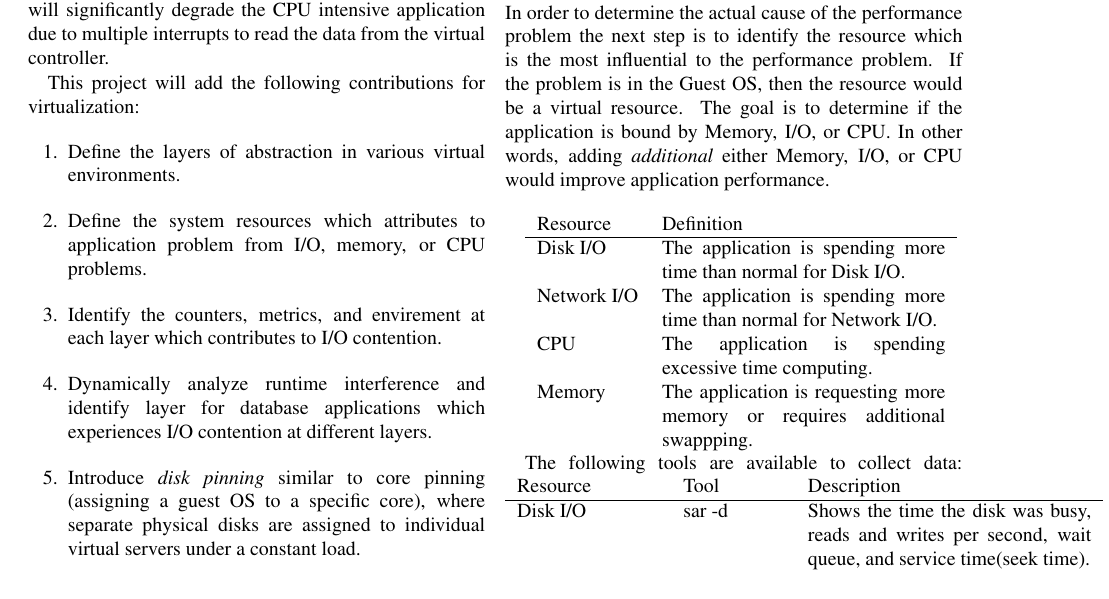
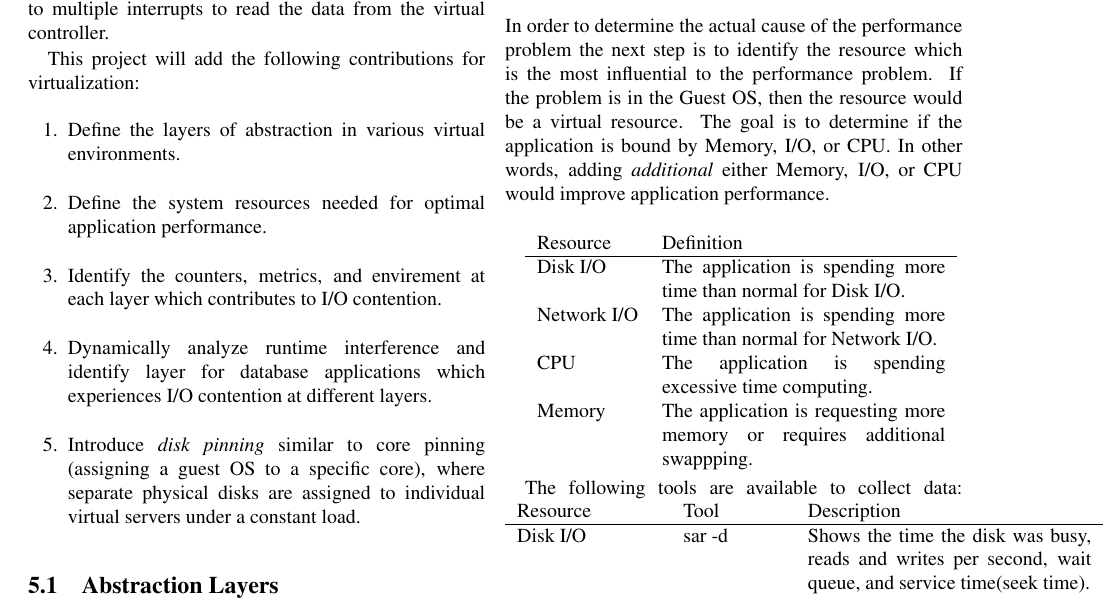
Before and after one commit to FeCastle/XenAnalyze, a LaTeX thesis (report/thesis.tex, which reads report/implementation.tex): part of page 5 of 11 before the commit and part of page 5 of 10 after it, cut so that both start at the same text. Compiled offline with pdfLaTeX.

Commit message:
Updated implementation section.

```diff
--- a/report/implementation.tex
+++ b/report/implementation.tex
@@ -1,11 +1,11 @@
 Since the system workload, and available resources will continually change, and it is difficult to predict a constant workload across multiple virtual systems, data centers will need the ability to profile and analyze virtual environments.  Application and system profiling tools are available but require manual analysis of the data and possibly detailed knowledge above that of a traditional system administrator, in order to arrive at a probable conclusion.
 
-\indent Prior to Xenoprof, it was not possible to read hardware performance counters from the guest OS perspective \cite{menon, du2}.  However, Xenoprof does not analyze the results or draw any conclusions about the counters.  For example, in \cite{tickoo} it is shown that there are 'invisible' resources such as the shared LLC cache, and show that scheduling CPU intensive VMs on the same socket but different cores will result in significant degradation.  Conversely an I/O intensive application with a CPU intensive application on the same configuration will run with little interference.  Where if this I/O and CPU load runs on the same CPU the I/O intensive application will perform optimally, but will significantly degrade the CPU intensive application due to multiple interrupts to read the data from the virtual controller.
+\indent Prior to Xenoprof, it was not possible to read hardware performance counters from the guest OS perspective \cite{menon, du2}.  However, Xenoprof does not analyze the results or draw any conclusions about the counters.  For example, in \cite{tickoo} it is shown that there are 'invisible' resources such as the shared LLC cache, and show that scheduling CPU intensive VMs on the same socket but different cores will result in significant degradation.  Conversely an I/O intensive application with a CPU intensive application on the same configuration will run with little interference.  If this I/O and CPU load runs on the same CPU the I/O intensive application will perform optimally, but will significantly degrade the CPU intensive application due to multiple interrupts to read the data from the virtual controller.
 
 \indent This project will add the following contributions for virtualization:
 \begin{enumerate}
 \item Define the layers of abstraction in various virtual environments.
-\item Define the system resources which attributes to application problem from I/O, memory, or CPU problems.
+\item Define the system resources needed for optimal application performance.
 \item Identify the counters, metrics, and envirement at each layer which contributes to I/O contention.
 \item Dynamically analyze runtime interference and identify layer for database applications which experiences I/O contention at different layers.
 \item Introduce \emph{disk pinning} similar to core pinning (assigning a guest OS to a specific core), where separate physical disks are assigned to individual virtual servers under a constant load.
@@ -37,12 +37,12 @@ In order to determine the actual cause of the performance problem the next step
   Memory & The application is requesting more memory or requires additional swappping. \\
 \end{tabular}
 
-\newline
 The following tools are available to collect data:
 \begin{tabular}{ l l p{5cm} }
   Resource & Tool & Description \\
   \hline
   Disk I/O & sar -d & Shows the time the disk was busy, reads and writes per second, wait queue, and service time(seek time). \\
+  Disk I/O & ioping & monitor I/O latency in real time. Similar to 'ping'\cite{oping}\\
   Uniform Memory & vmstat -a & Active and Inactive page statistics \\
   Uniform Memory & vmstat -s & Virtual Memory table \\
   NUMA Memory & zoneinfo & /proc/zoneinfo \\
--- a/report/thesis.tex
+++ b/report/thesis.tex
@@ -6,6 +6,7 @@
 \usepackage{todonotes}
 \usepackage{url,hyperref}
 \usepackage{fancyvrb}
+\usepackage{verbatim}
 % \usepackage[backend=bibtex]{biblatex}
 
 %Remove hyphens
```
Also changed, not shown: report/references.tex (+2 -0 lines), report/implementation.tex (2 more changed lines).
